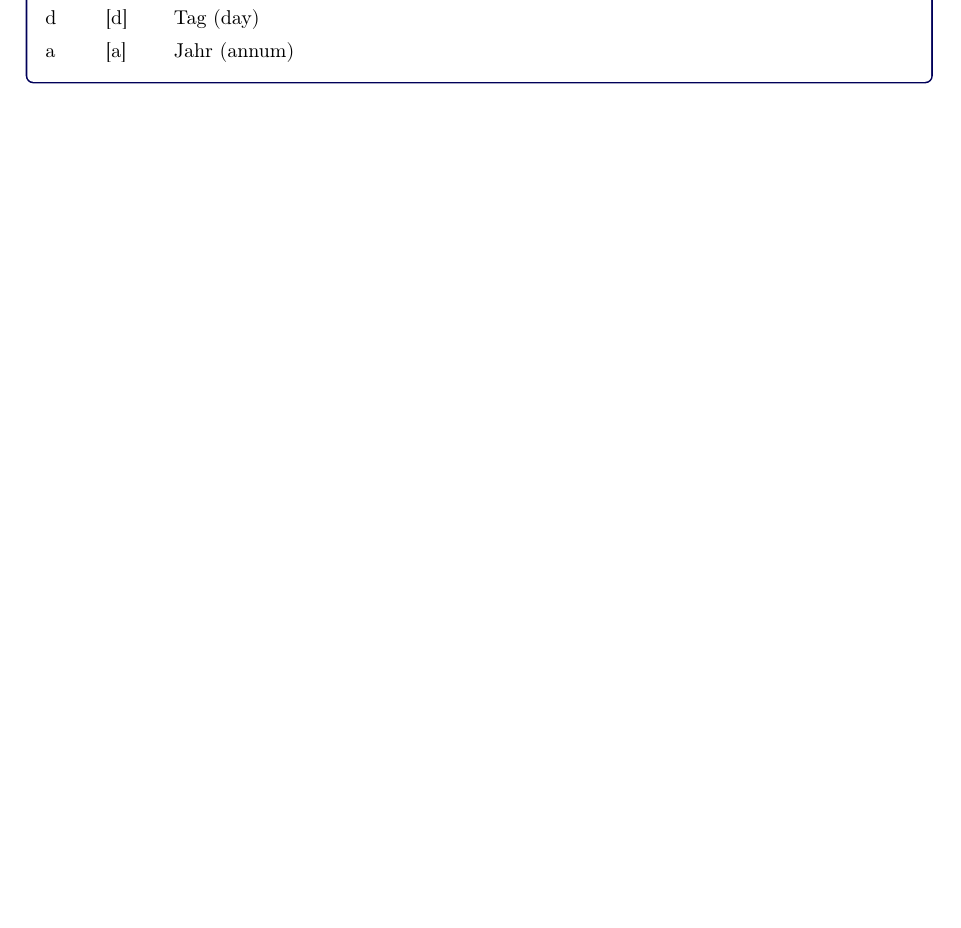
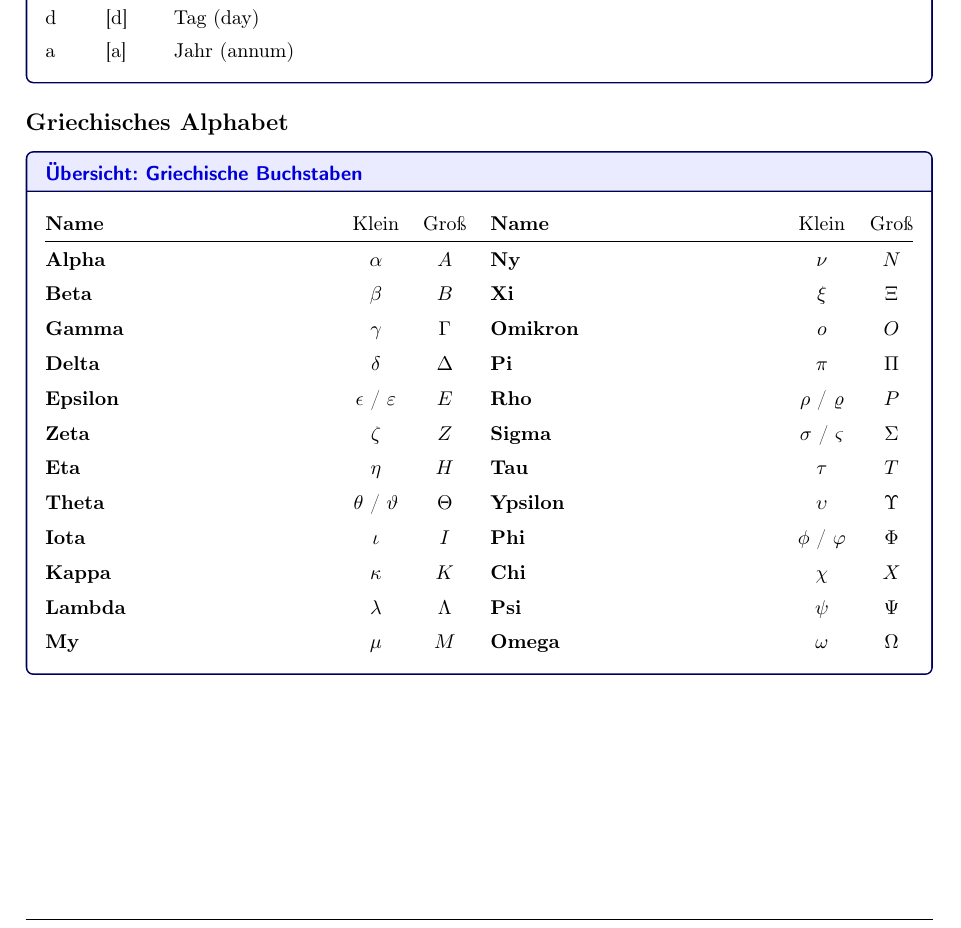
Before and after one commit to bennet-gke/Bauphysik-Formelsamlung, a LaTeX document (Bauphysik_Formelsammlung.tex): part of page 34 of 34 before the commit and part of page 35 of 35 after it, cut so that both start at the same text, the shorter picture padded with empty space. The pictures show the PDF file Bauphysik_Formelsammlung.pdf that the author committed with the source.

Commit message:
Added Greek Symbols

```diff
--- a/Bauphysik_Formelsammlung.tex
+++ b/Bauphysik_Formelsammlung.tex
@@ -1579,3 +1579,17 @@ y_0& \eh{m} & Amplitude \\
 \end{formelbox}
 
 
+% ==============================================================================
+% ANHANG: GRIECHISCHES ALPHABET
+% ==============================================================================
+
+\mysubsection{Griechisches Alphabet}
+
+\begin{formelbox}{Übersicht: Griechische Buchstaben}
+    \renewcommand{\arraystretch}{1.2}
+    \begin{tabularx}{\linewidth}{@{}>{\bfseries}X c c >{\bfseries}X c c@{}}
+        Name & Klein & Groß & Name & Klein & Groß \\
+        \hline
+        Alpha   & $\alpha$   & $A$        & Ny      & $\nu$     & $N$ \\
+        Beta    & $\beta$    & $B$        & Xi      & $\xi$     & $\Xi$ \\
+        Gamma   & $\gamma$   & $\Gamma$   & Omikron & $o$       & $O$ \\
```
Also changed, not shown: Bauphysik_Formelsammlung.pdf, Bauphysik_Formelsammlung.tex (13 more changed lines), 1 other file.
